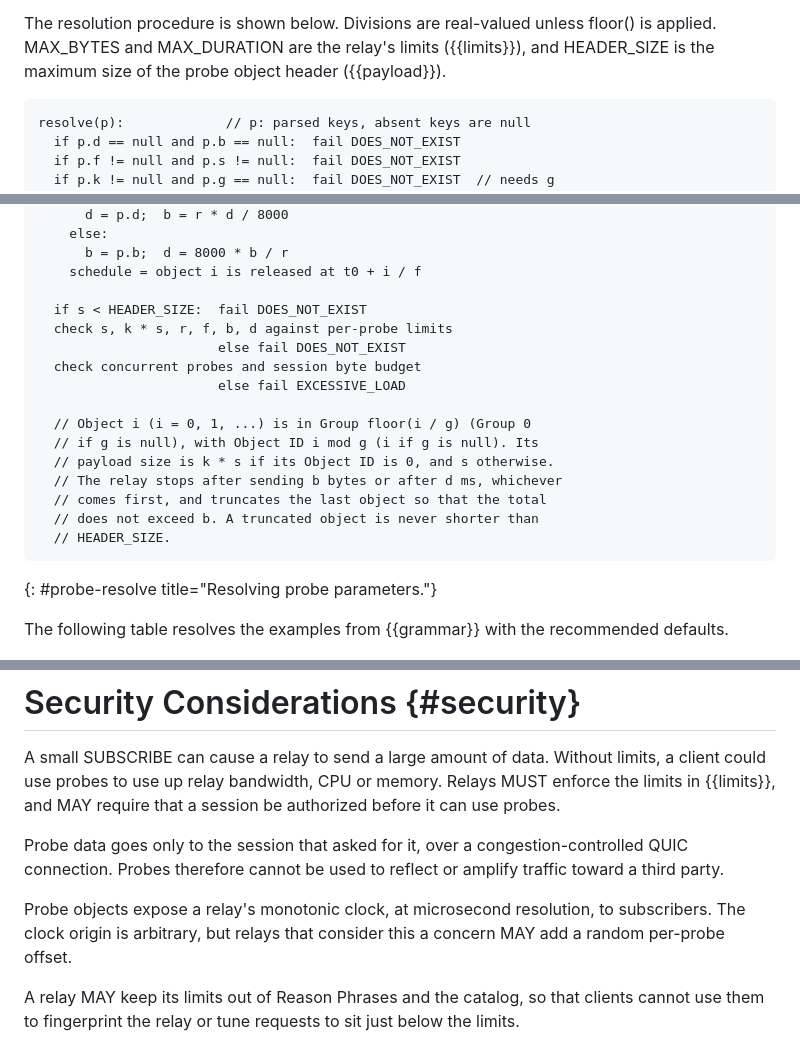
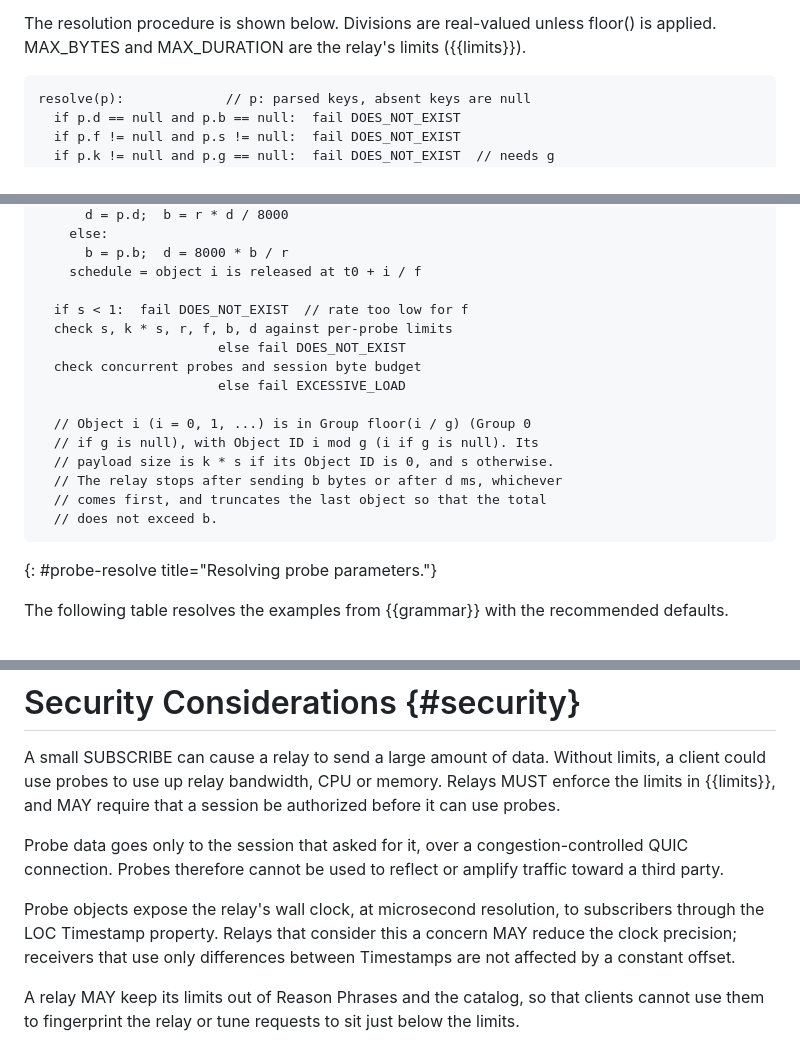
Before and after one commit to moqtail/draft-gurel-moq-probing, a Markdown page: draft-gurel-moq-probing.md, 3 parts joined by grey strips. Rendered like a GitHub page.

```diff
--- a/draft-gurel-moq-probing.md
+++ b/draft-gurel-moq-probing.md
@@ -290,8 +293,7 @@ its defaults in the probe catalog.
 
 The resolution procedure is shown below. Divisions are real-valued
 unless floor() is applied. MAX_BYTES and MAX_DURATION are the relay's
-limits ({{limits}}), and HEADER_SIZE is the maximum size of the probe
-object header ({{payload}}).
+limits ({{limits}}).
 
 ~~~ pseudocode
 resolve(p):             // p: parsed keys, absent keys are null
@@ -327,7 +329,7 @@ resolve(p):             // p: parsed keys, absent keys are null
       b = p.b;  d = 8000 * b / r
     schedule = object i is released at t0 + i / f
 
-  if s < HEADER_SIZE:  fail DOES_NOT_EXIST
+  if s < 1:  fail DOES_NOT_EXIST  // rate too low for f
   check s, k * s, r, f, b, d against per-probe limits
                        else fail DOES_NOT_EXIST
   check concurrent probes and session byte budget
@@ -338,8 +340,7 @@ resolve(p):             // p: parsed keys, absent keys are null
   // payload size is k * s if its Object ID is 0, and s otherwise.
   // The relay stops after sending b bytes or after d ms, whichever
   // comes first, and truncates the last object so that the total
-  // does not exceed b. A truncated object is never shorter than
-  // HEADER_SIZE.
+  // does not exceed b.
 ~~~
 {: #probe-resolve title="Resolving probe parameters."}
 
@@ -569,9 +572,11 @@ Probe data goes only to the session that asked for it, over a
 congestion-controlled QUIC connection. Probes therefore cannot be used
 to reflect or amplify traffic toward a third party.
 
-Probe objects expose a relay's monotonic clock, at microsecond
-resolution, to subscribers. The clock origin is arbitrary, but relays
-that consider this a concern MAY add a random per-probe offset.
+Probe objects expose the relay's wall clock, at microsecond
+resolution, to subscribers through the LOC Timestamp property. Relays
+that consider this a concern MAY reduce the clock precision; receivers
+that use only differences between Timestamps are not affected by a
+constant offset.
 
 A relay MAY keep its limits out of Reason Phrases and the catalog, so
 that clients cannot use them to fingerprint the relay or tune requests
```
Also changed, not shown: other parts of draft-gurel-moq-probing.md (+46 -41 lines).
